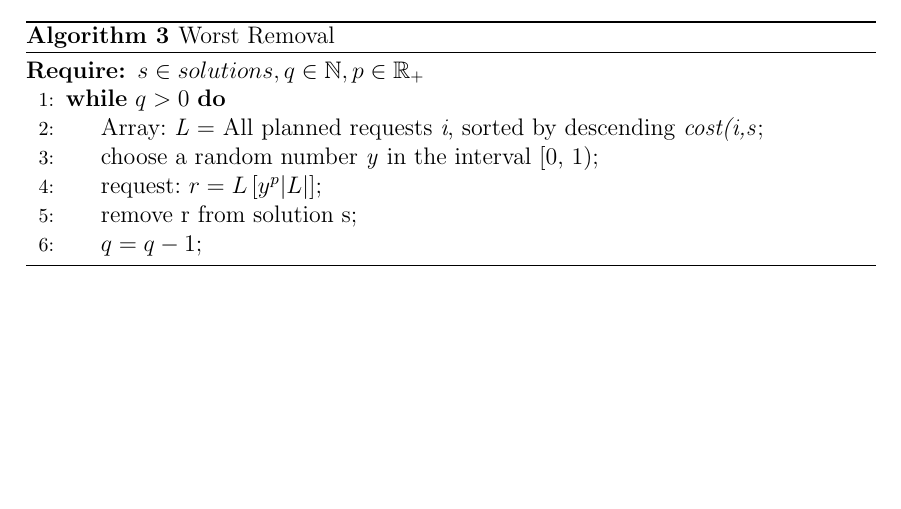
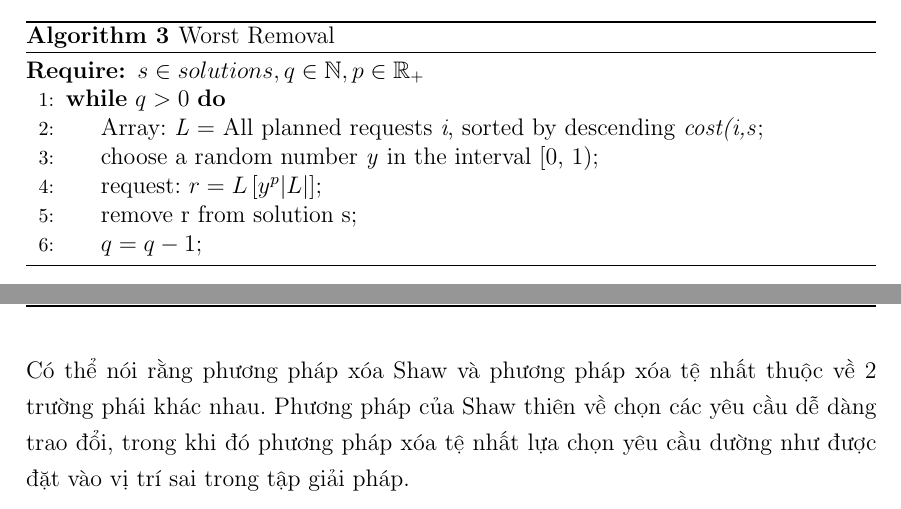
Before and after one commit to batman0911/dma_final_report, a LaTeX thesis (main.tex, which reads sections/03_1_removal.tex): part of page 10 of 13 before the commit and two parts of pages 10 and 11 of 14 after it, the two joined at a grey line, cut so that both start at the same text, the shorter picture padded with empty space. Compiled offline with pdfLaTeX.

Commit message:
3.1 complete

```diff
--- a/sections/03_1_removal.tex
+++ b/sections/03_1_removal.tex
@@ -58,3 +58,5 @@ Lưu ý rằng việc thực hiện xóa là ngẫu nhiên, với mức độ ng
         \EndWhile
 	\end{algorithmic}
 \end{algorithm}
+
+Có thể nói rằng phương pháp xóa Shaw và phương pháp xóa tệ nhất thuộc về 2 trường phái khác nhau. Phương pháp của Shaw thiên về chọn các yêu cầu dễ dàng trao đổi, trong khi đó phương pháp xóa tệ nhất lựa chọn yêu cầu dường như được đặt vào vị trí sai trong tập giải pháp.
```
